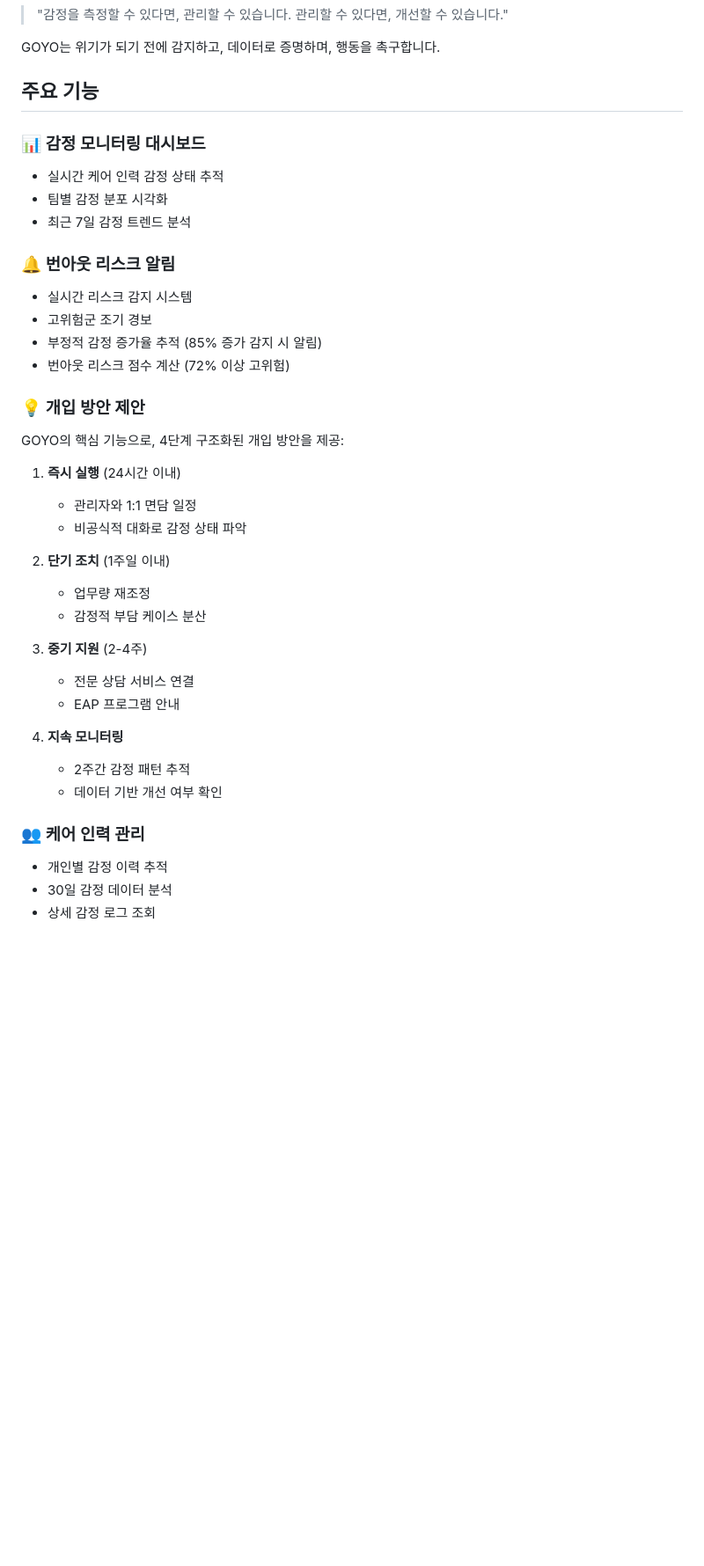
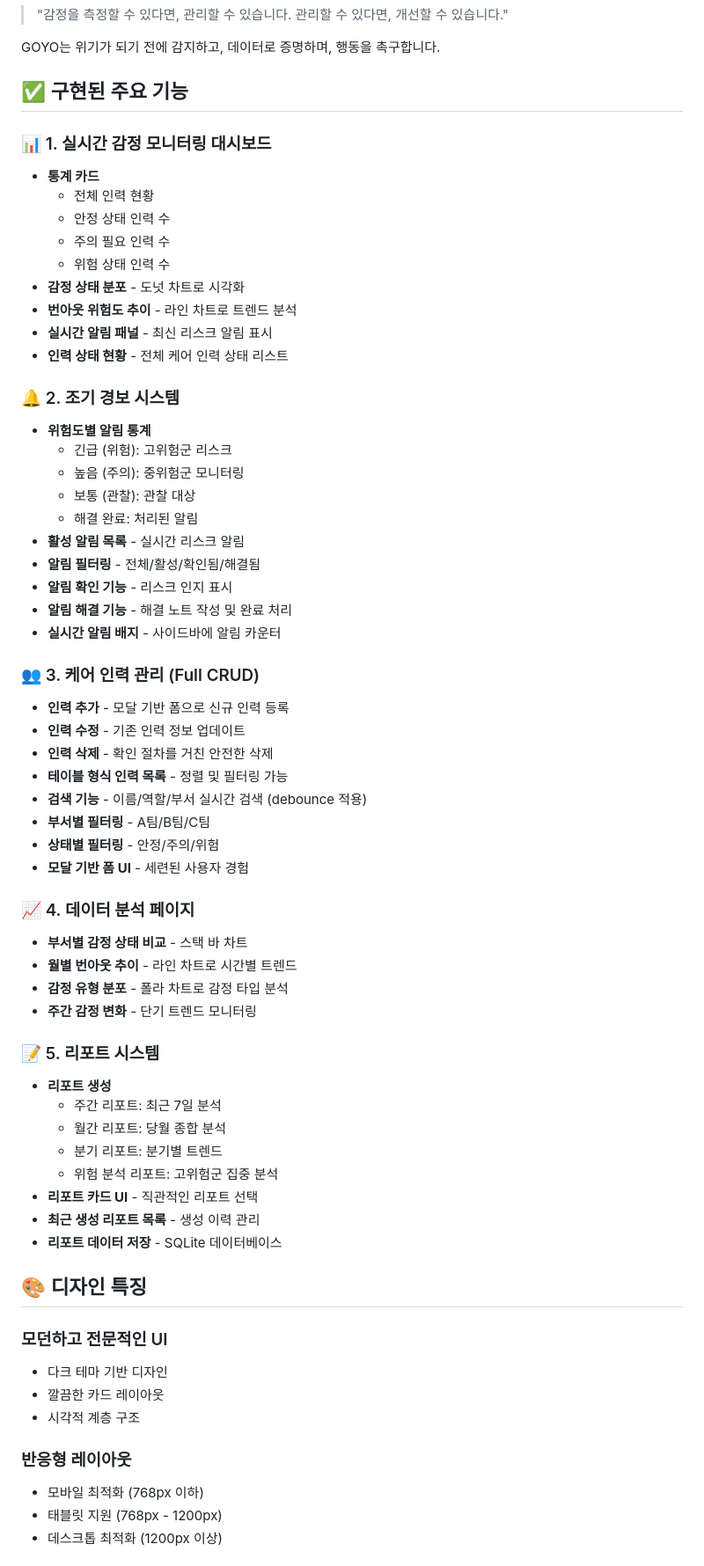
Before and after one commit to yjcchoixx-boop/goyo, a Markdown page: README.md, the part around one of its changes. Shown at 88% size. Rendered like a GitHub page; blank space fills up the shorter version.

```diff
--- a/README.md
+++ b/README.md
@@ -12,40 +12,66 @@ GOYO는 심리상담 원리를 돌봄 환경 운영 의사결정에 적용하여
 
 GOYO는 위기가 되기 전에 감지하고, 데이터로 증명하며, 행동을 촉구합니다.
 
-## 주요 기능
+## ✅ 구현된 주요 기능
 
-### 📊 감정 모니터링 대시보드
-- 실시간 케어 인력 감정 상태 추적
-- 팀별 감정 분포 시각화
-- 최근 7일 감정 트렌드 분석
+### 📊 1. 실시간 감정 모니터링 대시보드
+- **통계 카드**
+  - 전체 인력 현황
+  - 안정 상태 인력 수
+  - 주의 필요 인력 수
+  - 위험 상태 인력 수
+- **감정 상태 분포** - 도넛 차트로 시각화
+- **번아웃 위험도 추이** - 라인 차트로 트렌드 분석
+- **실시간 알림 패널** - 최신 리스크 알림 표시
+- **인력 상태 현황** - 전체 케어 인력 상태 리스트
 
-### 🔔 번아웃 리스크 알림
-- 실시간 리스크 감지 시스템
-- 고위험군 조기 경보
-- 부정적 감정 증가율 추적 (85% 증가 감지 시 알림)
-- 번아웃 리스크 점수 계산 (72% 이상 고위험)
+### 🔔 2. 조기 경보 시스템
+- **위험도별 알림 통계**
+  - 긴급 (위험): 고위험군 리스크
+  - 높음 (주의): 중위험군 모니터링
+  - 보통 (관찰): 관찰 대상
+  - 해결 완료: 처리된 알림
+- **활성 알림 목록** - 실시간 리스크 알림
+- **알림 필터링** - 전체/활성/확인됨/해결됨
+- **알림 확인 기능** - 리스크 인지 표시
+- **알림 해결 기능** - 해결 노트 작성 및 완료 처리
+- **실시간 알림 배지** - 사이드바에 알림 카운터
 
-### 💡 개입 방안 제안
-GOYO의 핵심 기능으로, 4단계 구조화된 개입 방안을 제공:
+### 👥 3. 케어 인력 관리 (Full CRUD)
+- **인력 추가** - 모달 기반 폼으로 신규 인력 등록
+- **인력 수정** - 기존 인력 정보 업데이트
+- **인력 삭제** - 확인 절차를 거친 안전한 삭제
+- **테이블 형식 인력 목록** - 정렬 및 필터링 가능
+- **검색 기능** - 이름/역할/부서 실시간 검색 (debounce 적용)
+- **부서별 필터링** - A팀/B팀/C팀
+- **상태별 필터링** - 안정/주의/위험
+- **모달 기반 폼 UI** - 세련된 사용자 경험
 
-1. **즉시 실행** (24시간 이내)
-   - 관리자와 1:1 면담 일정
-   - 비공식적 대화로 감정 상태 파악
+### 📈 4. 데이터 분석 페이지
+- **부서별 감정 상태 비교** - 스택 바 차트
+- **월별 번아웃 추이** - 라인 차트로 시간별 트렌드
+- **감정 유형 분포** - 폴라 차트로 감정 타입 분석
+- **주간 감정 변화** - 단기 트렌드 모니터링
 
-2. **단기 조치** (1주일 이내)
-   - 업무량 재조정
-   - 감정적 부담 케이스 분산
+### 📝 5. 리포트 시스템
+- **리포트 생성**
+  - 주간 리포트: 최근 7일 분석
+  - 월간 리포트: 당월 종합 분석
+  - 분기 리포트: 분기별 트렌드
+  - 위험 분석 리포트: 고위험군 집중 분석
+- **리포트 카드 UI** - 직관적인 리포트 선택
+- **최근 생성 리포트 목록** - 생성 이력 관리
+- **리포트 데이터 저장** - SQLite 데이터베이스
 
-3. **중기 지원** (2-4주)
-   - 전문 상담 서비스 연결
-   - EAP 프로그램 안내
+## 🎨 디자인 특징
 
-4. **지속 모니터링**
-   - 2주간 감정 패턴 추적
-   - 데이터 기반 개선 여부 확인
+### 모던하고 전문적인 UI
+- 다크 테마 기반 디자인
+- 깔끔한 카드 레이아웃
+- 시각적 계층 구조
 
-### 👥 케어 인력 관리
-- 개인별 감정 이력 추적
-- 30일 감정 데이터 분석
-- 상세 감정 로그 조회
+### 반응형 레이아웃
+- 모바일 최적화 (768px 이하)
+- 태블릿 지원 (768px - 1200px)
+- 데스크톱 최적화 (1200px 이상)
 
```
Also changed, not shown: other parts of README.md (+168 -47 lines).
